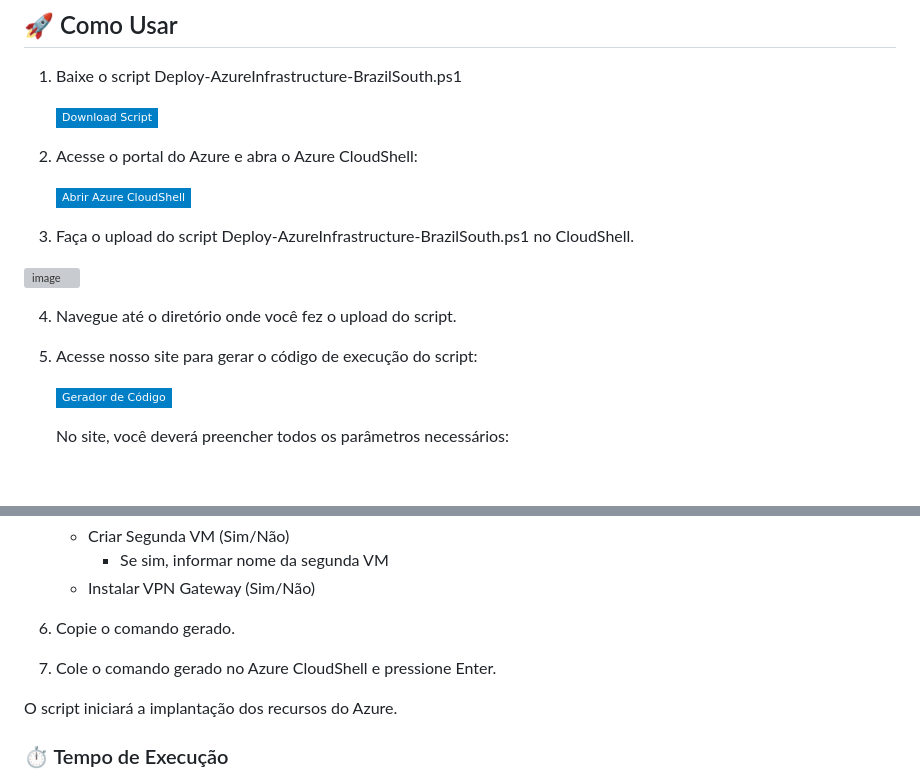
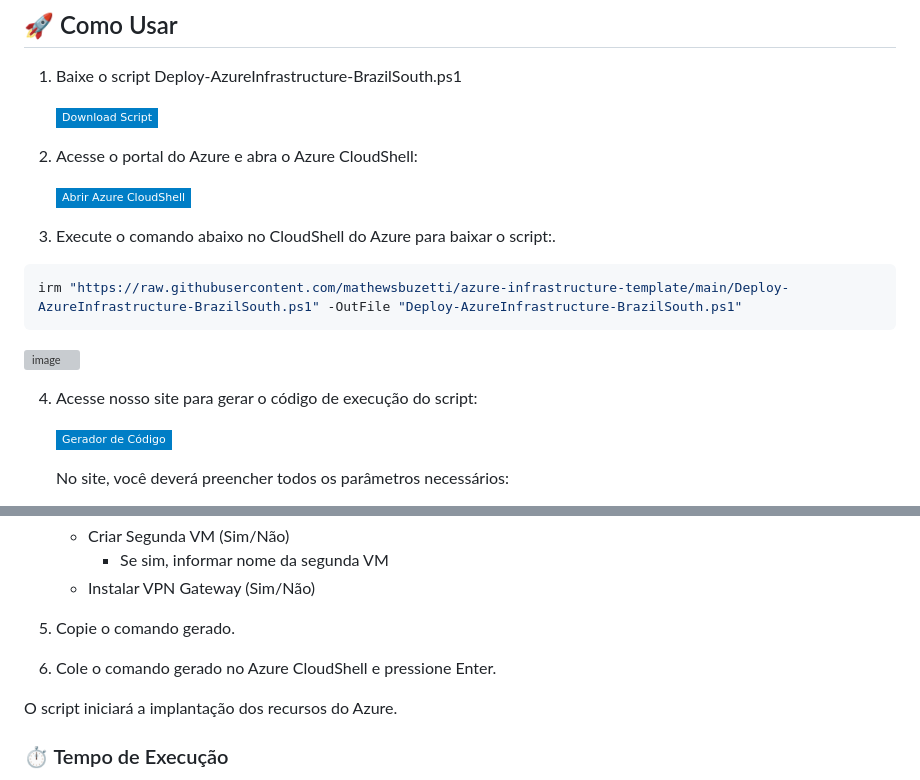
Before and after one commit to mathewsbuzetti/azure-infrastructure-template, a Markdown page: README.md, 2 parts joined by grey strips. Rendered like a GitHub page; badges without logos; blank space fills up the shorter version; grey boxes are pictures that could not be loaded.

````diff
--- a/README.md
+++ b/README.md
@@ -118,13 +118,15 @@
 
    [![Azure CloudShell](https://img.shields.io/badge/Abrir%20Azure%20CloudShell-blue?style=flat-square&logo=microsoftazure)](https://shell.azure.com)
 
-3. Faça o upload do script Deploy-AzureInfrastructure-BrazilSouth.ps1 no CloudShell.
+3. Execute o comando abaixo no CloudShell do Azure para baixar o script:.
 
-![image](https://github.com/user-attachments/assets/4b607995-c850-45c3-9270-e7e865faf3bf)
+```powershell
+irm "https://raw.githubusercontent.com/mathewsbuzetti/azure-infrastructure-template/main/Deploy-AzureInfrastructure-BrazilSouth.ps1" -OutFile "Deploy-AzureInfrastructure-BrazilSouth.ps1"
+```
 
-4. Navegue até o diretório onde você fez o upload do script.
+![image](https://github.com/user-attachments/assets/a020bb4e-c244-481b-94ec-e449f49f30f6)
 
-5. Acesse nosso site para gerar o código de execução do script:
+4. Acesse nosso site para gerar o código de execução do script:
 
    [![Gerador de Código](https://img.shields.io/badge/Gerador%20de%20C%C3%B3digo-blue?style=flat-square&logo=microsoftazure)](https://mathewsbuzetti.github.io/azure-infrastructure-template/)
 
@@ -147,9 +149,9 @@
      - Se sim, informar nome da segunda VM
    * Instalar VPN Gateway (Sim/Não)
 
-7. Copie o comando gerado.
+5. Copie o comando gerado.
 
-8. Cole o comando gerado no Azure CloudShell e pressione Enter.
+6. Cole o comando gerado no Azure CloudShell e pressione Enter.
 
 O script iniciará a implantação dos recursos do Azure.
 
````
